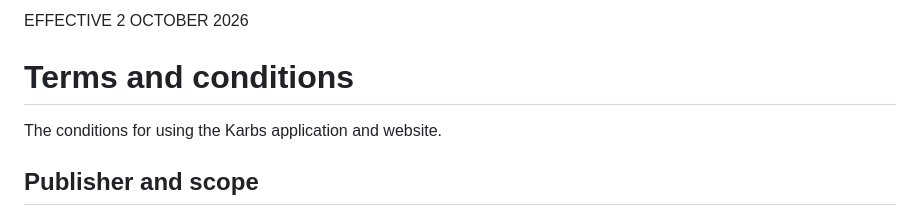
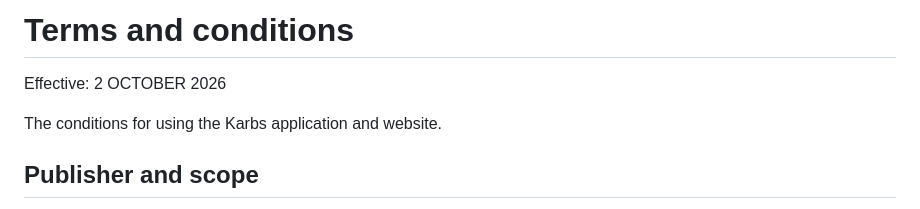
Before and after one commit to DwijKansagara/Karbs, a Markdown page: docs/TERMS.md, the part around the change. Rendered like a GitHub page.

```diff
--- a/docs/TERMS.md
+++ b/docs/TERMS.md
@@ -1,6 +1,6 @@
-EFFECTIVE 2 OCTOBER 2026
+# Terms and conditions
 
-# Terms and conditions
+Effective: 2 OCTOBER 2026
 
 The conditions for using the Karbs application and website.
 
```
Also changed, not shown: docs/PRIVACY.md (+2 -2 lines).
